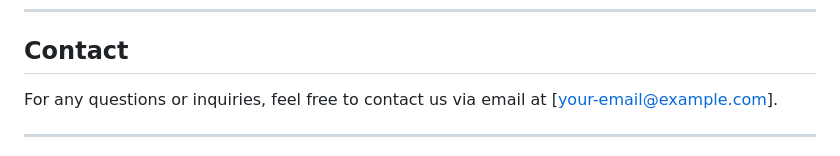
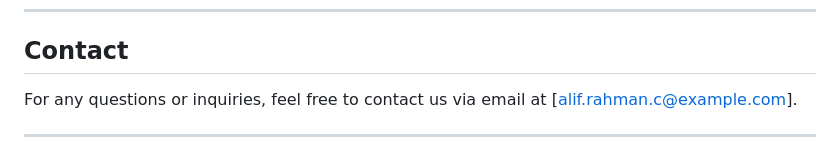
Before and after one commit to Rameshsing/SurveillanceSystem, a Markdown page: README.md, the part around the change. Drawn GitHub-style.

```diff
--- a/README.md
+++ b/README.md
@@ -190,7 +190,7 @@ This project is licensed under the MIT License - see the [LICENSE](LICENSE) file
 
 ## Contact
 
-For any questions or inquiries, feel free to contact us via email at [your-email@example.com].
+For any questions or inquiries, feel free to contact us via email at [alif.rahman.c@example.com].
 
 ---
 
```
